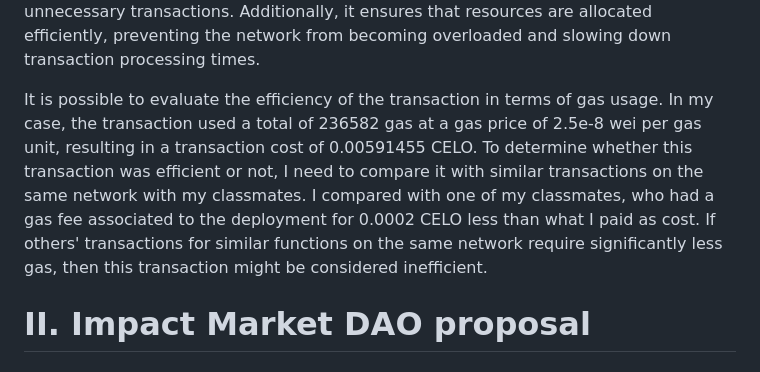
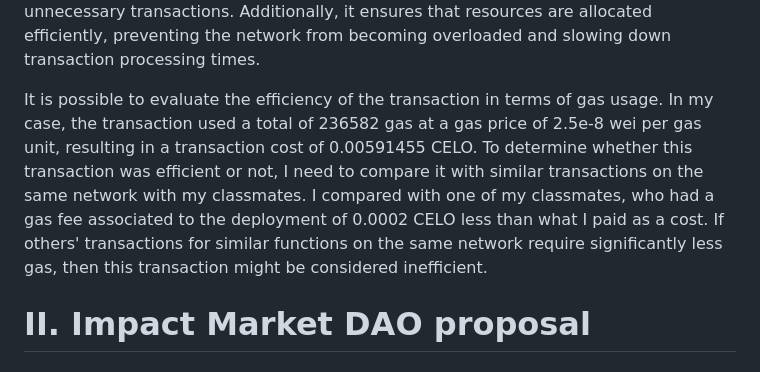
Before and after one commit to Dauphine-Digital-Economics/Class-Directory, a Markdown page: Homework_4/Homework.md, the part around the change. GitHub-like rendering.

````diff
--- a/Homework_4/Homework.md
+++ b/Homework_4/Homework.md
@@ -190,7 +190,7 @@ Success?	true
 ```
 **Comments:** The cost of the transaction, which is 0.00591455 CELO, was calculated based on the amount of gas used, which was 236582, and the gas price, which was approximately 2.5e-8. Gas is the fee that users pay to execute transactions on the blockchain network. It is used to compensate miners who validate and process the transaction. The amount of gas used is a measure of the computational resources required to execute the transaction. The gas price represents the amount of CELO paid per unit of gas used. The product of these two values determines the total cost of the transaction. Therefore, a higher gas price or a larger amount of gas used will result in a higher transaction cost.The gas mechanism serves as an important security feature on the blockchain network, preventing malicious actors from spamming the network with unnecessary transactions. Additionally, it ensures that resources are allocated efficiently, preventing the network from becoming overloaded and slowing down transaction processing times.
 
-It is possible to evaluate the efficiency of the transaction in terms of gas usage. In my case, the transaction used a total of 236582 gas at a gas price of 2.5e-8 wei per gas unit, resulting in a transaction cost of 0.00591455 CELO. To determine whether this transaction was efficient or not, I need to compare it with similar transactions on the same network with my classmates. I compared with one of my classmates, who had a gas fee associated to the deployment for 0.0002 CELO less than what I paid as cost. If others' transactions for similar functions on the same network require significantly less gas, then this transaction might be considered inefficient.
+It is possible to evaluate the efficiency of the transaction in terms of gas usage. In my case, the transaction used a total of 236582 gas at a gas price of 2.5e-8 wei per gas unit, resulting in a transaction cost of 0.00591455 CELO. To determine whether this transaction was efficient or not, I need to compare it with similar transactions on the same network with my classmates. I compared with one of my classmates, who had a gas fee associated to the deployment of 0.0002 CELO less than what I paid as a cost. If others' transactions for similar functions on the same network require significantly less gas, then this transaction might be considered inefficient.
 
 # II. Impact Market DAO proposal
 
````
